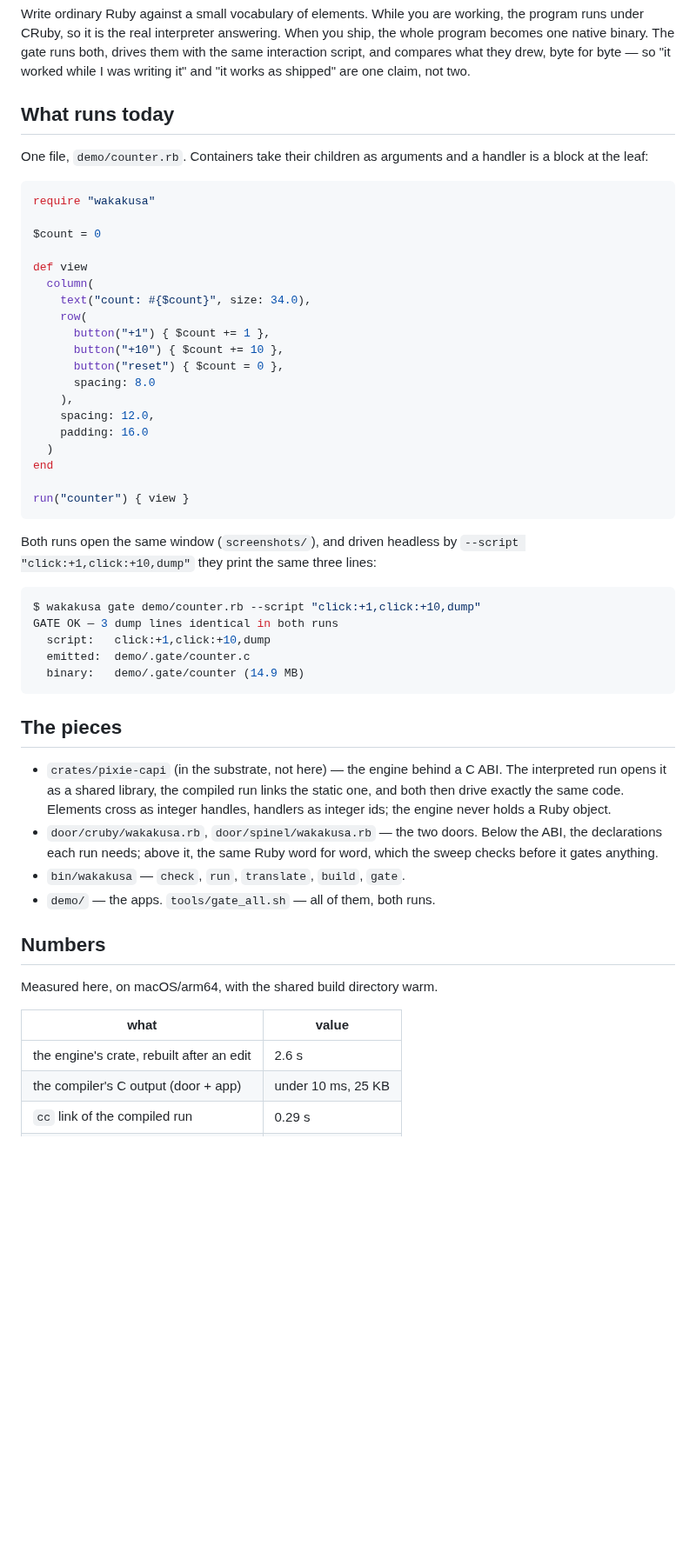
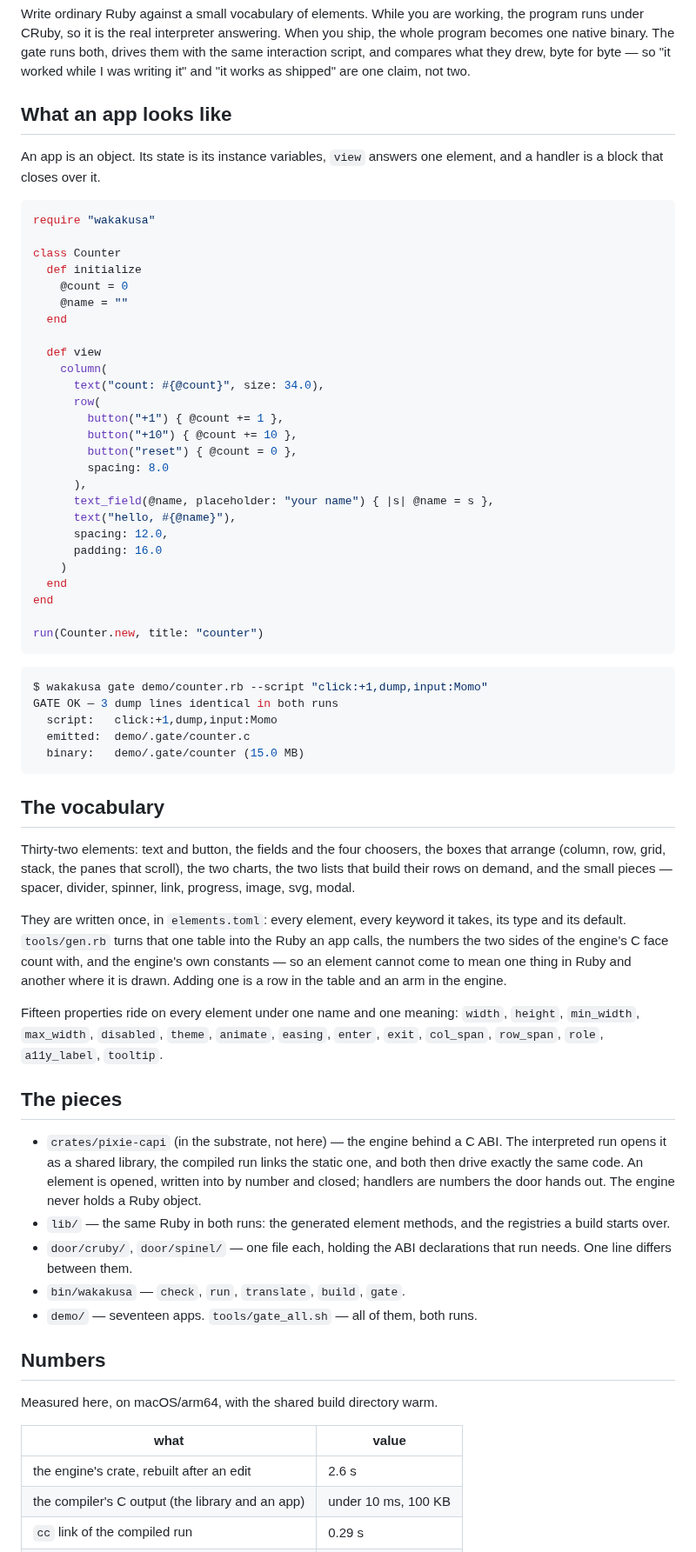
Before and after one commit to i2y/yokan, a Markdown page: wakakusa/README.md, the part around one of its changes. Shown at 87% size. Rendered like a GitHub page; blank space fills up the shorter version.

````diff
--- a/wakakusa/README.md
+++ b/wakakusa/README.md
@@ -13,57 +13,83 @@ interaction script, and compares what they drew, byte for byte — so
 "it worked while I was writing it" and "it works as shipped" are one
 claim, not two.
 
-## What runs today
+## What an app looks like
 
-One file, `demo/counter.rb`. Containers take their children as
-arguments and a handler is a block at the leaf:
+An app is an object. Its state is its instance variables, `view`
+answers one element, and a handler is a block that closes over it.
 
 ```ruby
 require "wakakusa"
 
-$count = 0
+class Counter
+  def initialize
+    @count = 0
+    @name = ""
+  end
 
-def view
-  column(
-    text("count: #{$count}", size: 34.0),
-    row(
-      button("+1") { $count += 1 },
-      button("+10") { $count += 10 },
-      button("reset") { $count = 0 },
-      spacing: 8.0
-    ),
-    spacing: 12.0,
-    padding: 16.0
-  )
+  def view
+    column(
+      text("count: #{@count}", size: 34.0),
+      row(
+        button("+1") { @count += 1 },
+        button("+10") { @count += 10 },
+        button("reset") { @count = 0 },
+        spacing: 8.0
+      ),
+      text_field(@name, placeholder: "your name") { |s| @name = s },
+      text("hello, #{@name}"),
+      spacing: 12.0,
+      padding: 16.0
+    )
+  end
 end
 
-run("counter") { view }
+run(Counter.new, title: "counter")
 ```
 
-Both runs open the same window (`screenshots/`), and driven headless
-by `--script "click:+1,click:+10,dump"` they print the same three
-lines:
+```console
+$ wakakusa gate demo/counter.rb --script "click:+1,dump,input:Momo"
+GATE OK — 3 dump lines identical in both runs
+  script:   click:+1,dump,input:Momo
+  emitted:  demo/.gate/counter.c
+  binary:   demo/.gate/counter (15.0 MB)
+```
 
-```console
-$ wakakusa gate demo/counter.rb --script "click:+1,click:+10,dump"
-GATE OK — 3 dump lines identical in both runs
-  script:   click:+1,click:+10,dump
-  emitted:  demo/.gate/counter.c
-  binary:   demo/.gate/counter (14.9 MB)
-```
+## The vocabulary
+
+Thirty-two elements: text and button, the fields and the four
+choosers, the boxes that arrange (column, row, grid, stack, the panes
+that scroll), the two charts, the two lists that build their rows on
+demand, and the small pieces — spacer, divider, spinner, link,
+progress, image, svg, modal.
+
+They are written once, in `elements.toml`: every element, every
+keyword it takes, its type and its default. `tools/gen.rb` turns that
+one table into the Ruby an app calls, the numbers the two sides of the
+engine's C face count with, and the engine's own constants — so an
+element cannot come to mean one thing in Ruby and another where it is
+drawn. Adding one is a row in the table and an arm in the engine.
+
+Fifteen properties ride on every element under one name and one
+meaning: `width`, `height`, `min_width`, `max_width`, `disabled`,
+`theme`, `animate`, `easing`, `enter`, `exit`, `col_span`, `row_span`,
+`role`, `a11y_label`, `tooltip`.
 
 ## The pieces
 
 - `crates/pixie-capi` (in the substrate, not here) — the engine behind
   a C ABI. The interpreted run opens it as a shared library, the
   compiled run links the static one, and both then drive exactly the
-  same code. Elements cross as integer handles, handlers as integer
-  ids; the engine never holds a Ruby object.
-- `door/cruby/wakakusa.rb`, `door/spinel/wakakusa.rb` — the two doors.
-  Below the ABI, the declarations each run needs; above it, the same
-  Ruby word for word, which the sweep checks before it gates anything.
+  same code. An element is opened, written into by number and closed;
+  handlers are numbers the door hands out. The engine never holds a
+  Ruby object.
+- `lib/` — the same Ruby in both runs: the generated element methods,
+  and the registries a build starts over.
+- `door/cruby/`, `door/spinel/` — one file each, holding the ABI
+  declarations that run needs. One line differs between them.
 - `bin/wakakusa` — `check`, `run`, `translate`, `build`, `gate`.
-- `demo/` — the apps. `tools/gate_all.sh` — all of them, both runs.
+- `demo/` — seventeen apps. `tools/gate_all.sh` — all of them, both
+  runs.
 
 ## Numbers
 
@@ -72,5 +98,5 @@ Measured here, on macOS/arm64, with the shared build directory warm.
 | what | value |
 |---|---|
 | the engine's crate, rebuilt after an edit | 2.6 s |
-| the compiler's C output (door + app) | under 10 ms, 25 KB |
+| the compiler's C output (the library and an app) | under 10 ms, 100 KB |
 | `cc` link of the compiled run | 0.29 s |
````
Also changed, not shown: other parts of wakakusa/README.md (+17 -10 lines), wakakusa/demo/assets/postcard.png (added), 7 other files.
